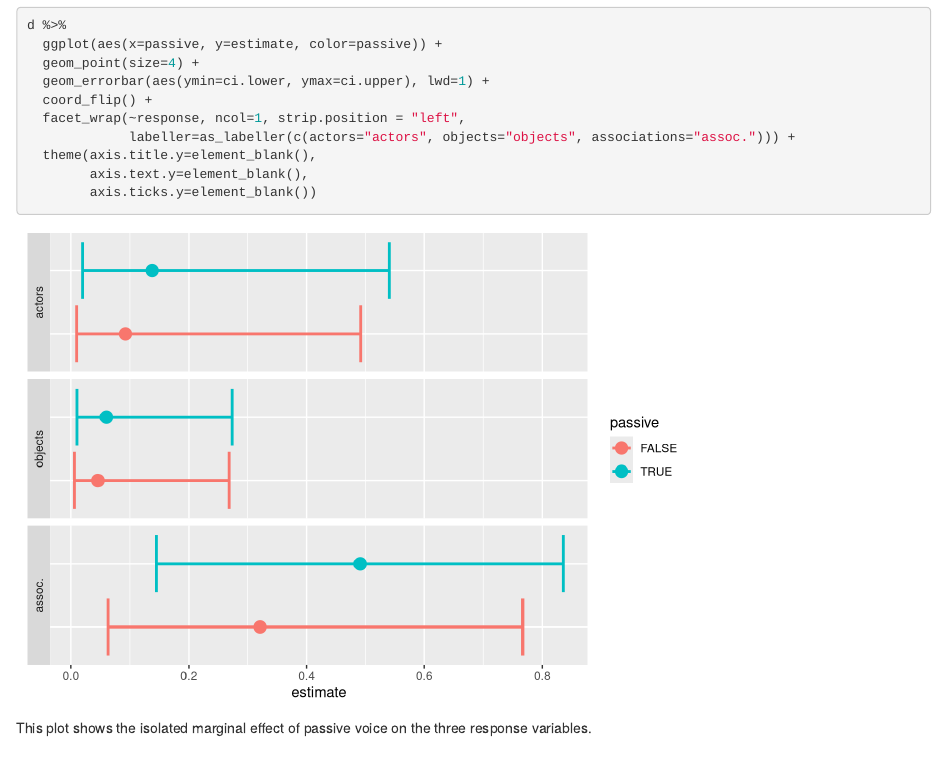
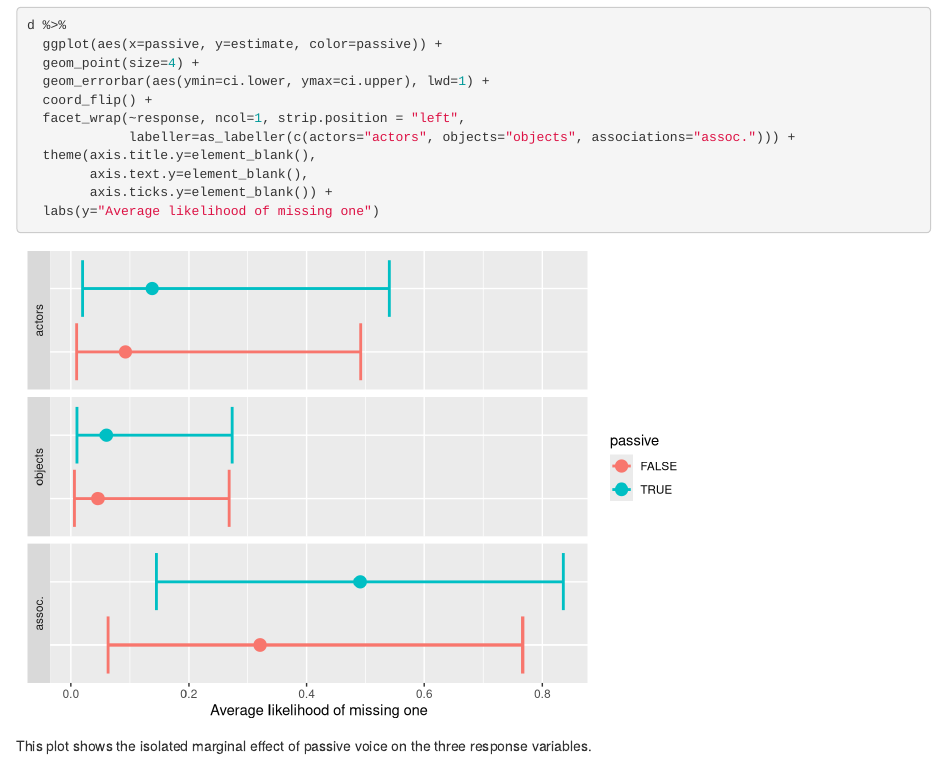
Before and after one commit to JulianFrattini/rqi-ipv, an R Markdown document (src/util/marginal-plot-visualization.Rmd): the page in a window 1100 px wide, from 580 px down. Rendered offline with R 4.5, knitr and Pandoc, with nearby package versions.

Commit message:
Updated label of marginal plot

````diff
--- a/src/util/marginal-plot-visualization.Rmd
+++ b/src/util/marginal-plot-visualization.Rmd
@@ -47,7 +47,8 @@ d %>%
              labeller=as_labeller(c(actors="actors", objects="objects", associations="assoc."))) +
   theme(axis.title.y=element_blank(),
         axis.text.y=element_blank(),
-        axis.ticks.y=element_blank())
+        axis.ticks.y=element_blank()) +
+  labs(y="Average likelihood of missing one")
 ```
 
 This plot shows the isolated marginal effect of passive voice on the three response variables.
````
Also changed, not shown: figures/marginal/marginal-passive.pdf, src/html/marginal-plot-visualization.html.
